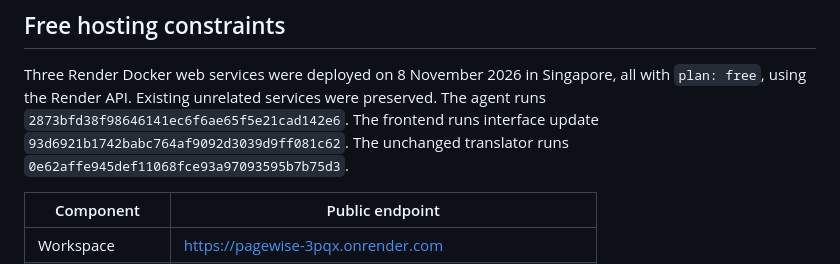
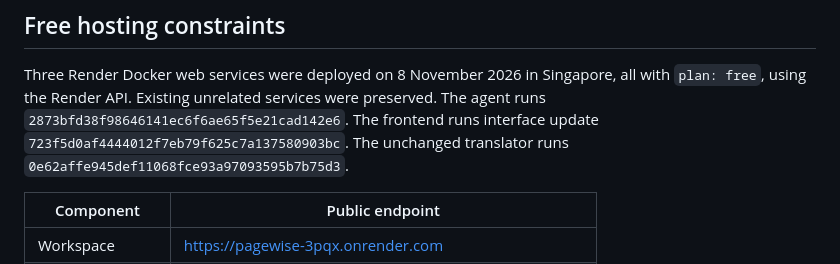
Before and after one commit to ManeswarSahu11/between-papers, a Markdown page: docs/DEPLOYMENT.md, the part around the change. GitHub-like rendering.

```diff
--- a/docs/DEPLOYMENT.md
+++ b/docs/DEPLOYMENT.md
@@ -5,7 +5,7 @@
 Three Render Docker web services were deployed on 8 November 2026 in Singapore,
 all with `plan: free`, using the Render API. Existing unrelated services were
 preserved. The agent runs `2873bfd38f98646141ec6f6ae65f5e21cad142e6`. The frontend
-runs interface update `93d6921b1742babc764af9092d3039d9ff081c62`. The unchanged translator runs
+runs interface update `723f5d0af4444012f7eb79f625c7a137580903bc`. The unchanged translator runs
 `0e62affe945def11068fce93a97093595b7b75d3`.
 
 | Component | Public endpoint |
```
Also changed, not shown: docs/VALIDATION.md (+20 -0 lines), docs/images/pagewise-questions.png.
